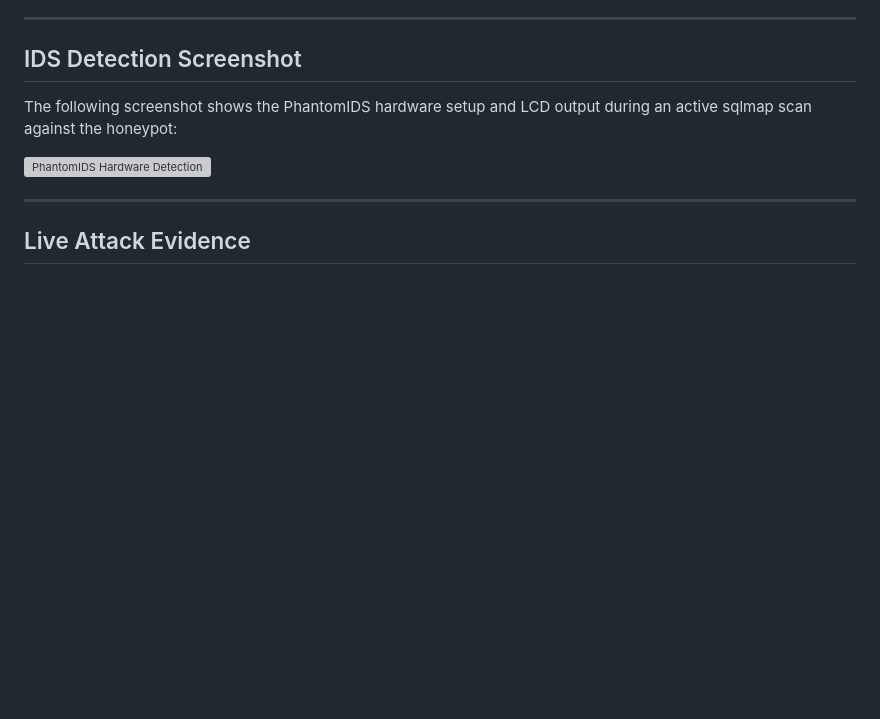
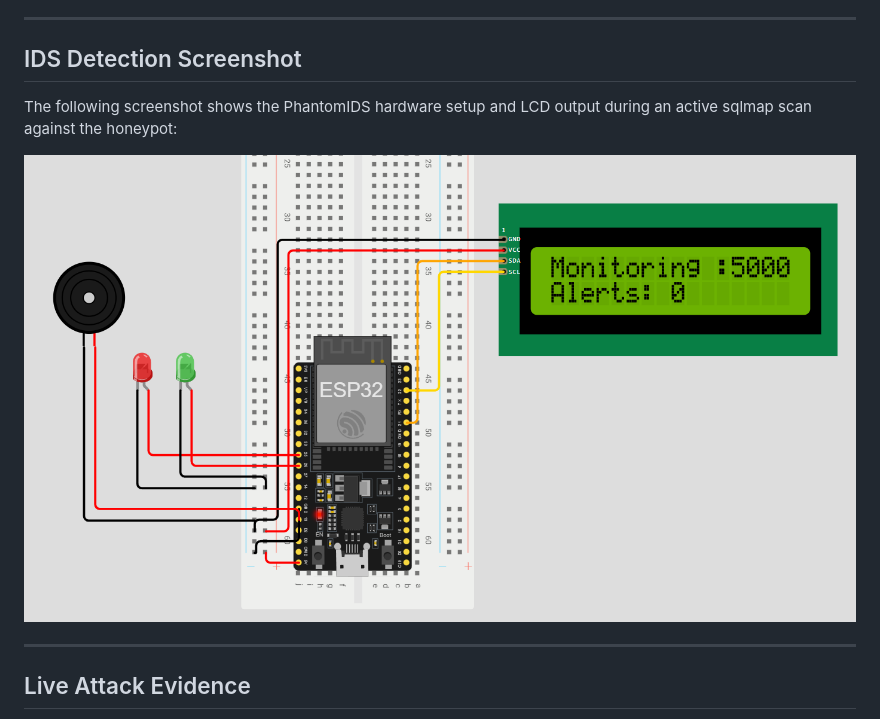
Before and after one commit to Tanishq747Shivasharan/PhantomIDS, a Markdown page: README.md, the part around the change. Rendered like a GitHub page; blank space fills up the shorter version; grey boxes are pictures that could not be loaded.

```diff
--- a/README.md
+++ b/README.md
@@ -207,7 +207,7 @@ The firmware outputs detailed per-request diagnostics at 115200 baud, including
 
 The following screenshot shows the PhantomIDS hardware setup and LCD output during an active sqlmap scan against the honeypot:
 
-![PhantomIDS Hardware Detection](SQLI_IDSDETECTION/Screenshot%202026-03-22%20112502.png)
+![PhantomIDS Hardware Detection](firmware/assets/screenshot.png)
 
 ---
 
```
